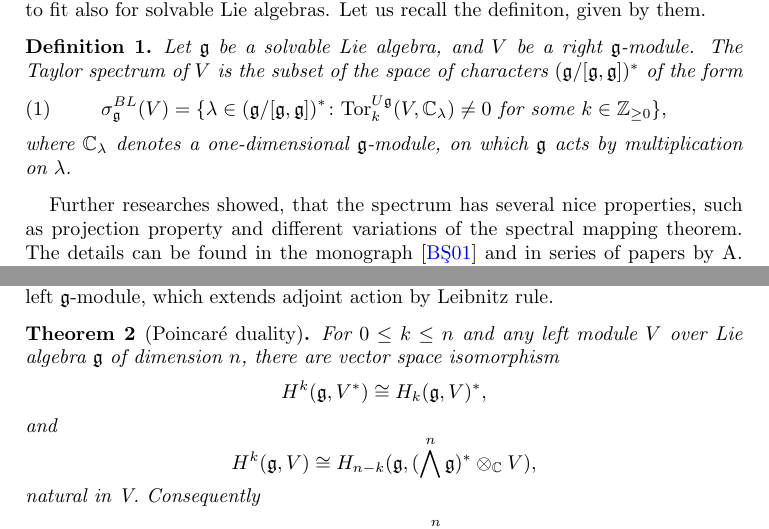
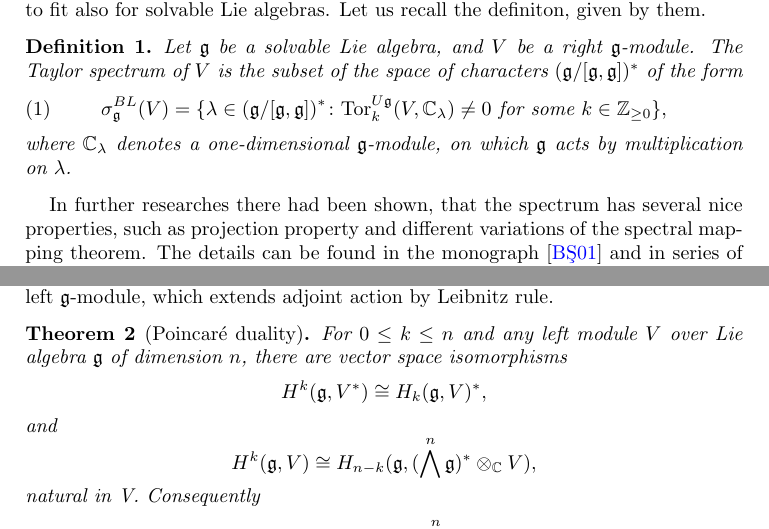
Before and after one commit to bilichboris/Lie_Taylor_sp, a LaTeX paper (tex/main.tex, which reads tex/introduction.tex, tex/preliminaries.tex): two parts of pages 2 and 4 of 10, joined at a grey line, cut so that both start at the same text. Compiled offline with pdfLaTeX.

Commit message:
Errors found by MZ

```diff
--- a/tex/introduction.tex
+++ b/tex/introduction.tex
@@ -23,9 +23,9 @@ algebras. Let us recall the definiton, given by them.
     where $\CC_\lambda$ denotes a one-dimensional $\lieg$-module, on which $\lieg$ acts by
     multiplication on $\lambda$.
 \end{definition}
-Further researches showed, that the spectrum has several nice properties, such as projection
-property and different variations of the spectral mapping theorem. The details can be found in the
-monograph \cite{beltita} and in series of papers by A. Dosi (see for example
+In further researches there had been shown, that the spectrum has several nice properties, such as
+projection property and different variations of the spectral mapping theorem. The details can be
+found in the monograph \cite{beltita} and in series of papers by A. Dosi (see for example
 \cite{Dosi1}\cite{Dosi2}\cite{Dosi3}). In 2010, A.Dosi proved, that for a special class of Banach
 modules over nilpotent Lie algebra, there exists some sort of noncommutative holomorphic functional
 calculus \cite{Dosi4}.
--- a/tex/main.tex
+++ b/tex/main.tex
@@ -26,7 +26,7 @@ style=alphabetic
 }
 
 %\usepackage[left=2cm,right=2cm,top=2cm,bottom=2cm]{geometry}
-\author{Bilich Boris}
+\author{Boris Bilich}
 \address{Department of Mathematics, National Research University "Higher School of Economics",
 Moscow, Russian Federation}
 \email{bibilich@edu.hse.ru}
--- a/tex/preliminaries.tex
+++ b/tex/preliminaries.tex
@@ -110,7 +110,7 @@ $\lieg$-module, which extends adjoint action by Leibnitz rule.
 
 \begin{theorem}[Poincar\'e duality] \label{t:poincare}
     For $0 \leq k \leq n$ and any left module $V$ over Lie algebra $\lieg$ of dimension $n$, there
-    are vector space isomorphism
+    are vector space isomorphisms
     \[
         H^k(\lieg, V^*) \cong H_k(\lieg, V)^*,
     \]
```
Also changed, not shown: tex/1extensions.tex (+1 -1 lines), tex/solvable.tex (+1 -1 lines), tex/main.pdf.
